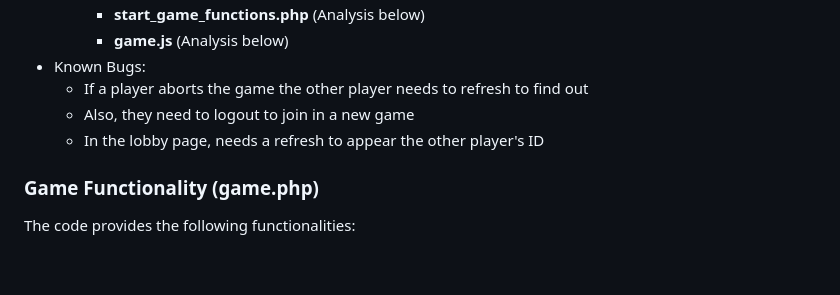
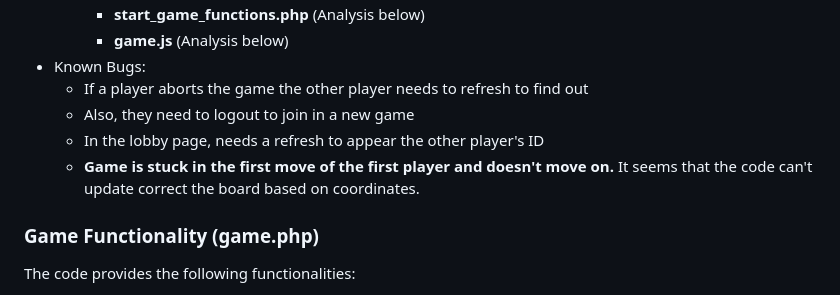
Before and after one commit to iee-ihu-gr-course1941/ADISE24_133977, a Markdown page: README.md, the part around the change. Drawn GitHub-style; blank space fills up the shorter version.

```diff
--- a/README.md
+++ b/README.md
@@ -174,6 +174,7 @@ The lobby.php page interacts with **check_game_status.php, checkReadiness.php, u
     * If a player aborts the game the other player needs to refresh to find out
     * Also, they need to logout to join in a new game
     * In the lobby page, needs a refresh to appear the other player's ID
+    * **Game is stuck in the first move of the first player and doesn't move on.** It seems that the code can't update correct the board based on coordinates.
 
 ### Game Functionality (game.php)
 
```
